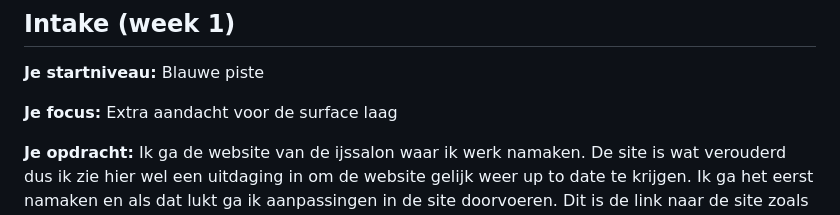
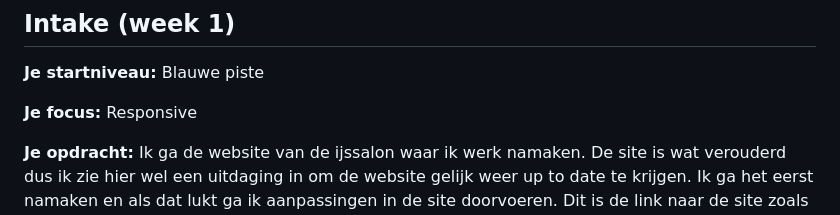
Before and after one commit to tessa-versteeg/websiteblokweb, a Markdown page: readme.md, the part around the change. Drawn GitHub-style.

```diff
--- a/readme.md
+++ b/readme.md
@@ -58,7 +58,7 @@ Markdown cheat cheet: [Hulp bij het schrijven van Markdown](https://github.com/a
 
 **Je startniveau:** Blauwe piste
 
-**Je focus:** Extra aandacht voor de surface laag
+**Je focus:** Responsive
 
 **Je opdracht:** Ik ga de website van de ijssalon waar ik werk namaken. De site is wat verouderd dus ik zie hier wel een uitdaging in om de website gelijk weer up to date te krijgen. Ik ga het eerst namaken en als dat lukt ga ik aanpassingen in de site doorvoeren. Dit is de link naar de site zoals het nu is- http://www.ijssalondongelato.nl
 
```
Also changed, not shown: images/logo.png (added), images/medemblikachtergrond.jpg (added), 2 other files.
